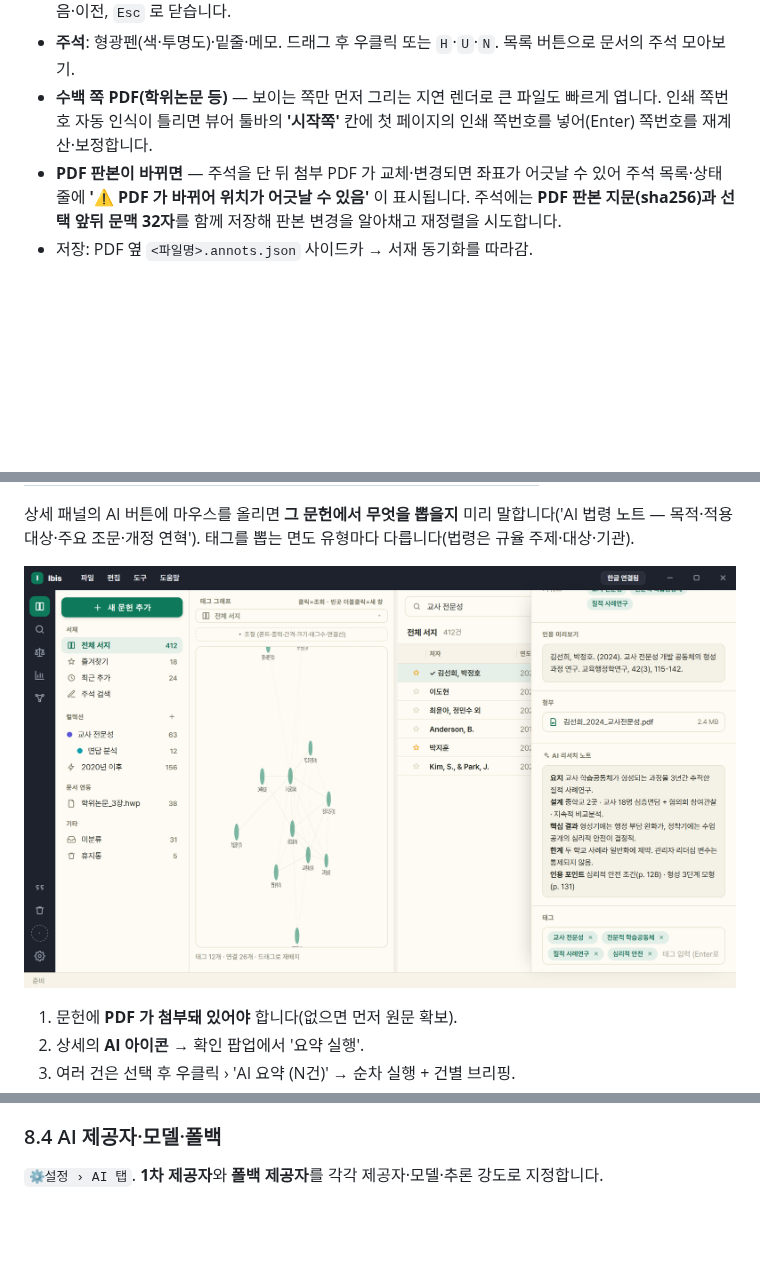
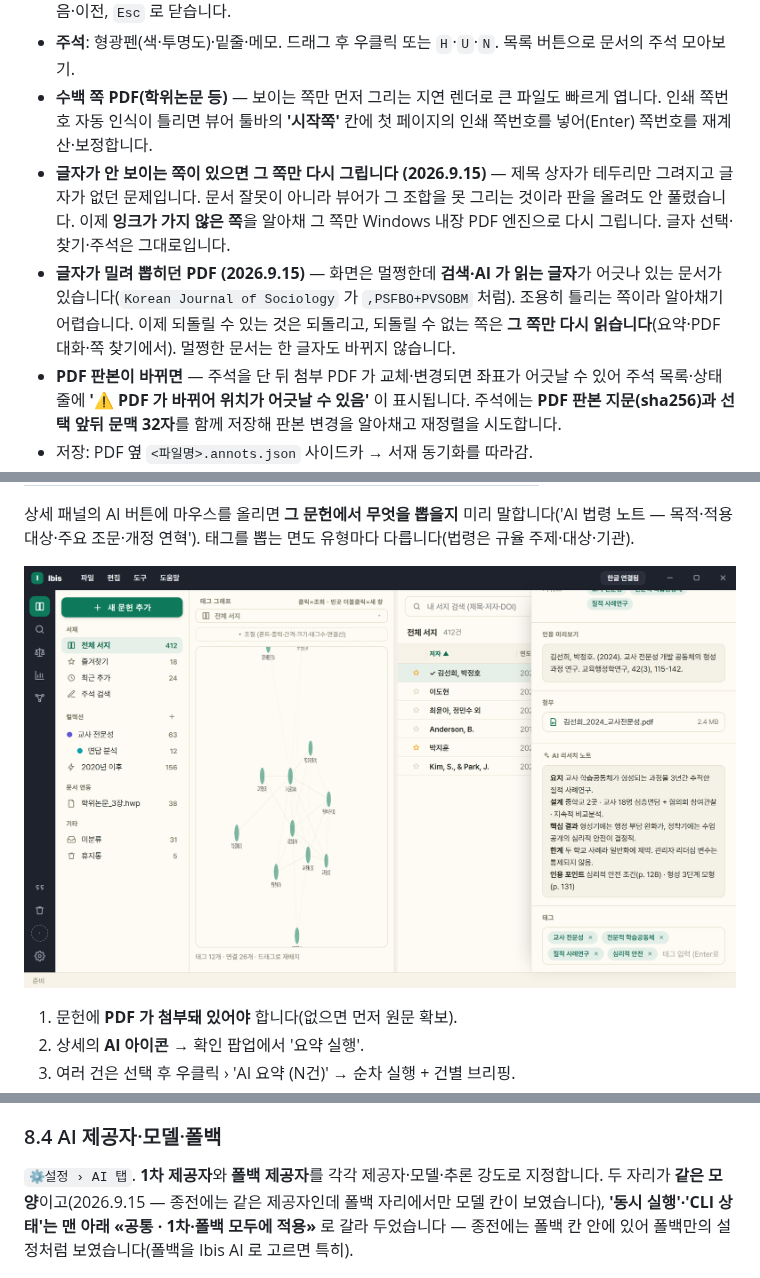
Before and after one commit to dodaseo/ibis-releases, a Markdown page: docs/USAGE.md, 3 parts joined by grey strips. Drawn GitHub-style; pictures changed too: docs/images/ai-note.png; blank space fills up the shorter version.

```diff
--- a/docs/USAGE.md
+++ b/docs/USAGE.md
@@ -777,6 +777,8 @@ Ibis 없이 쓰던 원고에도 쓸 수 있습니다. 본문의 `(홍길동, 202
 - **본문 찾기 `Ctrl+F`** — 열려 있는 PDF 전체에서 찾습니다. 아직 화면에 그려지지 않은 쪽도 포함하고, **띄어쓰기·줄바꿈·대소문자를 무시**해 PDF 특유의 줄 끊김에 걸리지 않습니다. `Enter`·`Shift+Enter` 로 다음·이전, `Esc` 로 닫습니다.
 - **주석**: 형광펜(색·투명도)·밑줄·메모. 드래그 후 우클릭 또는 `H`·`U`·`N`. 목록 버튼으로 문서의 주석 모아보기.
 - **수백 쪽 PDF(학위논문 등)** — 보이는 쪽만 먼저 그리는 지연 렌더로 큰 파일도 빠르게 엽니다. 인쇄 쪽번호 자동 인식이 틀리면 뷰어 툴바의 **'시작쪽'** 칸에 첫 페이지의 인쇄 쪽번호를 넣어(Enter) 쪽번호를 재계산·보정합니다.
+- **글자가 안 보이는 쪽이 있으면 그 쪽만 다시 그립니다 (2026.9.15)** — 제목 상자가 테두리만 그려지고 글자가 없던 문제입니다. 문서 잘못이 아니라 뷰어가 그 조합을 못 그리는 것이라 판을 올려도 안 풀렸습니다. 이제 **잉크가 가지 않은 쪽**을 알아채 그 쪽만 Windows 내장 PDF 엔진으로 다시 그립니다. 글자 선택·찾기·주석은 그대로입니다.
+- **글자가 밀려 뽑히던 PDF (2026.9.15)** — 화면은 멀쩡한데 **검색·AI 가 읽는 글자**가 어긋나 있는 문서가 있습니다(`Korean Journal of Sociology` 가 `,PSFBO+PVSOBM` 처럼). 조용히 틀리는 쪽이라 알아채기 어렵습니다. 이제 되돌릴 수 있는 것은 되돌리고, 되돌릴 수 없는 쪽은 **그 쪽만 다시 읽습니다**(요약·PDF 대화·쪽 찾기에서). 멀쩡한 문서는 한 글자도 바뀌지 않습니다.
 - **PDF 판본이 바뀌면** — 주석을 단 뒤 첨부 PDF 가 교체·변경되면 좌표가 어긋날 수 있어 주석 목록·상태줄에 **'⚠ PDF 가 바뀌어 위치가 어긋날 수 있음'** 이 표시됩니다. 주석에는 **PDF 판본 지문(sha256)과 선택 앞뒤 문맥 32자**를 함께 저장해 판본 변경을 알아채고 재정렬을 시도합니다.
 - 저장: PDF 옆 `<파일명>.annots.json` 사이드카 → 서재 동기화를 따라감.
 - 사이드바 **'주석 검색'** 으로 서재 전체 주석 검색 — 보관한 AI 문답([7.8](#78-pdf-창-대화-탭))도 함께 나오고 결과줄에 `주석 N · AI 대화 M` 으로 갈라 셉니다. **주석 개수 배지와 인쇄 모음은 주석만** 세므로 보관 답변으로 부풀지 않습니다.
@@ -873,6 +875,7 @@ Ibis 없이 쓰던 원고에도 쓸 수 있습니다. 본문의 `(홍길동, 202
 ### 8.4 AI 제공자·모델·폴백
 
 `⚙설정 › AI 탭`. **1차 제공자**와 **폴백 제공자**를 각각 제공자·모델·추론 강도로 지정합니다.
+두 자리가 **같은 모양**이고(2026.9.15 — 종전에는 같은 제공자인데 폴백 자리에서만 모델 칸이 보였습니다), **'동시 실행'·'CLI 상태'는 맨 아래 «공통 · 1차·폴백 모두에 적용»** 로 갈라 두었습니다 — 종전에는 폴백 칸 안에 있어 폴백만의 설정처럼 보였습니다(폴백을 Ibis AI 로 고르면 특히).
 
 ![설정 — AI 탭(제공자·모델·추론 강도·폴백)](images/settings-ai.png)
 
```
Also changed, not shown: other parts of docs/USAGE.md (+1 -1 lines), docs/FAQ.md (+20 -1 lines), docs/images/about.png, docs/images/ask.png, docs/images/settings-ai.png.
